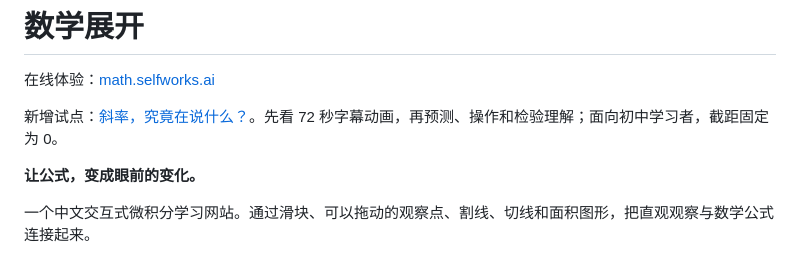
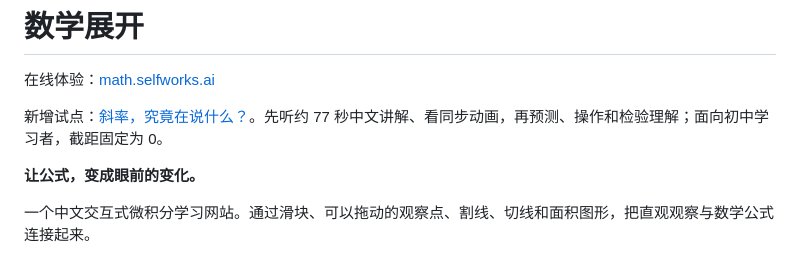
Before and after one commit to Kayce001/math-unfolded, a Markdown page: README.md, the part around the change. Rendered like a GitHub page.

Commit message:
Add synchronized Chinese narration to slope pilot

```diff
--- a/README.md
+++ b/README.md
@@ -2,7 +2,7 @@
 
 在线体验：[math.selfworks.ai](https://math.selfworks.ai/)
 
-新增试点：[斜率，究竟在说什么？](https://math.selfworks.ai/slope.html)。先看 72 秒字幕动画，再预测、操作和检验理解；面向初中学习者，截距固定为 0。
+新增试点：[斜率，究竟在说什么？](https://math.selfworks.ai/slope.html)。先听约 77 秒中文讲解、看同步动画，再预测、操作和检验理解；面向初中学习者，截距固定为 0。
 
 **让公式，变成眼前的变化。**
 
```
Also changed, not shown: docs/slope-narration.md (added, +25 -0 lines), docs/slope-preview.png, 12 other files.
